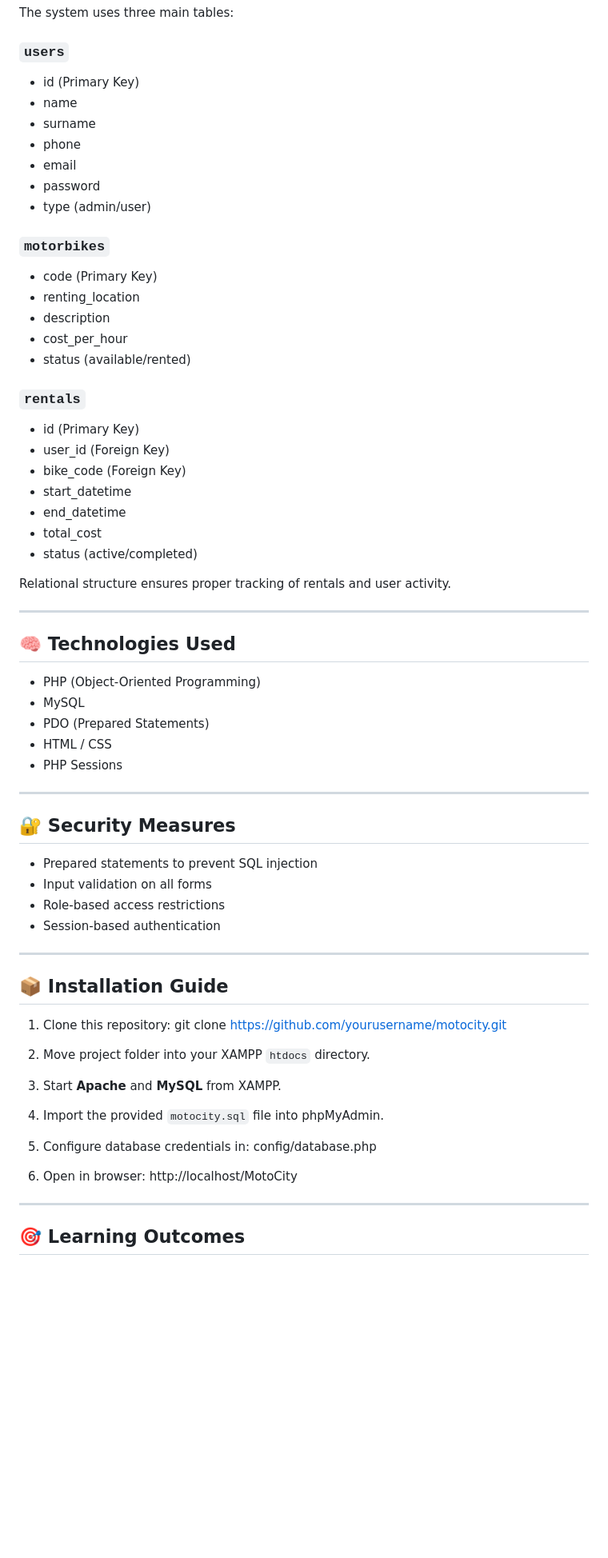
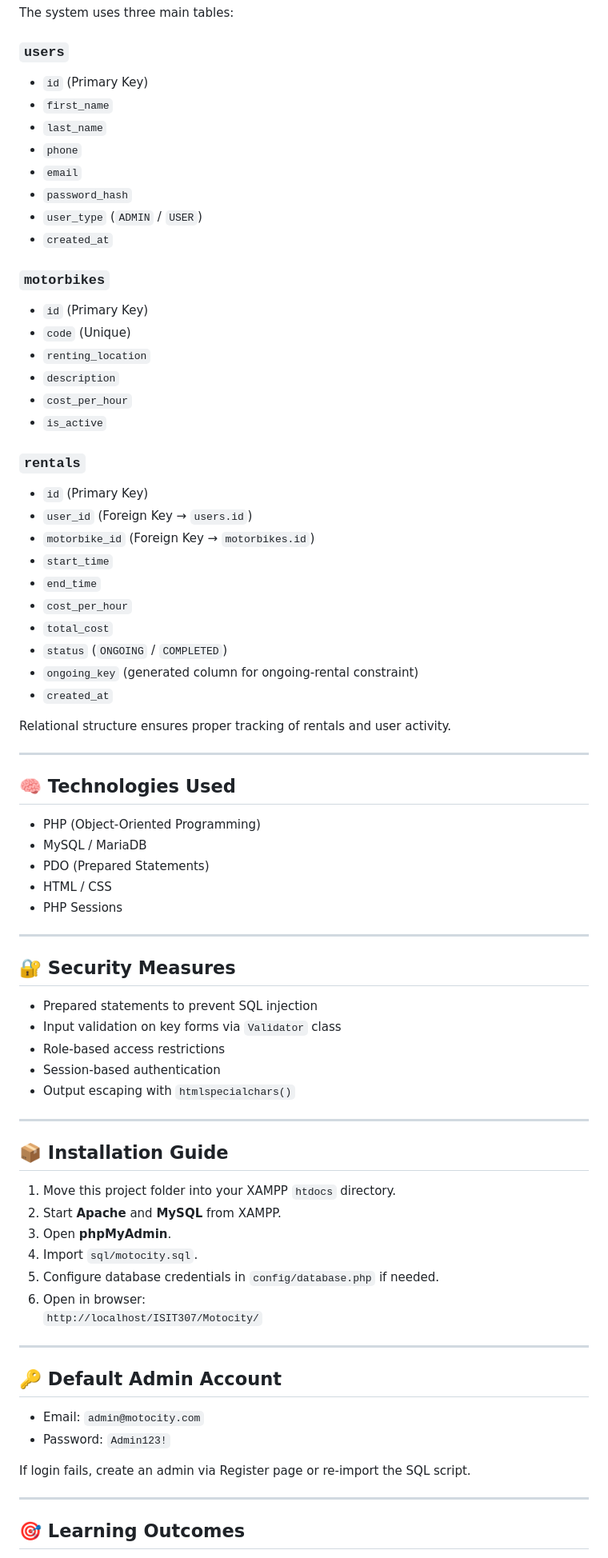
Before and after one commit to ladzys/Motocity, a Markdown page: README.md, the part around one of its changes. Shown at 80% size. GitHub-like rendering; blank space fills up the shorter version.

Commit message:
Enhance README with rental cost and schema updates
Updated rental cost calculation and database schema details in README.

```diff
--- a/README.md
+++ b/README.md
@@ -84,29 +87,34 @@ The system ensures:
 The system uses three main tables:
 
 ### `users`
-- id (Primary Key)
-- name
-- surname
-- phone
-- email
-- password
-- type (admin/user)
+- `id` (Primary Key)
+- `first_name`
+- `last_name`
+- `phone`
+- `email`
+- `password_hash`
+- `user_type` (`ADMIN` / `USER`)
+- `created_at`
 
 ### `motorbikes`
-- code (Primary Key)
-- renting_location
-- description
-- cost_per_hour
-- status (available/rented)
+- `id` (Primary Key)
+- `code` (Unique)
+- `renting_location`
+- `description`
+- `cost_per_hour`
+- `is_active`
 
 ### `rentals`
-- id (Primary Key)
-- user_id (Foreign Key)
-- bike_code (Foreign Key)
-- start_datetime
-- end_datetime
-- total_cost
-- status (active/completed)
+- `id` (Primary Key)
+- `user_id` (Foreign Key → `users.id`)
+- `motorbike_id` (Foreign Key → `motorbikes.id`)
+- `start_time`
+- `end_time`
+- `cost_per_hour`
+- `total_cost`
+- `status` (`ONGOING` / `COMPLETED`)
+- `ongoing_key` (generated column for ongoing-rental constraint)
+- `created_at`
 
 Relational structure ensures proper tracking of rentals and user activity.
 
@@ -115,7 +123,7 @@ Relational structure ensures proper tracking of rentals and user activity.
 ## 🧠 Technologies Used
 
 - PHP (Object-Oriented Programming)
-- MySQL
+- MySQL / MariaDB
 - PDO (Prepared Statements)
 - HTML / CSS
 - PHP Sessions
@@ -125,31 +133,31 @@ Relational structure ensures proper tracking of rentals and user activity.
 ## 🔐 Security Measures
 
 - Prepared statements to prevent SQL injection
-- Input validation on all forms
+- Input validation on key forms via `Validator` class
 - Role-based access restrictions
 - Session-based authentication
+- Output escaping with `htmlspecialchars()`
 
 ---
 
 ## 📦 Installation Guide
 
-1. Clone this repository:
-git clone https://github.com/yourusername/motocity.git
+1. Move this project folder into your XAMPP `htdocs` directory.
+2. Start **Apache** and **MySQL** from XAMPP.
+3. Open **phpMyAdmin**.
+4. Import `sql/motocity.sql`.
+5. Configure database credentials in `config/database.php` if needed.
+6. Open in browser:
+   `http://localhost/ISIT307/Motocity/`
 
+---
 
-2. Move project folder into your XAMPP `htdocs` directory.
+## 🔑 Default Admin Account
 
-3. Start **Apache** and **MySQL** from XAMPP.
+- Email: `admin@motocity.com`
+- Password: `Admin123!`
 
-4. Import the provided `motocity.sql` file into phpMyAdmin.
-
-5. Configure database credentials in:
-config/database.php
-
-
-6. Open in browser:
-http://localhost/MotoCity
-
+If login fails, create an admin via Register page or re-import the SQL script.
 
 ---
 
```
Also changed, not shown: other parts of README.md (+5 -3 lines).
